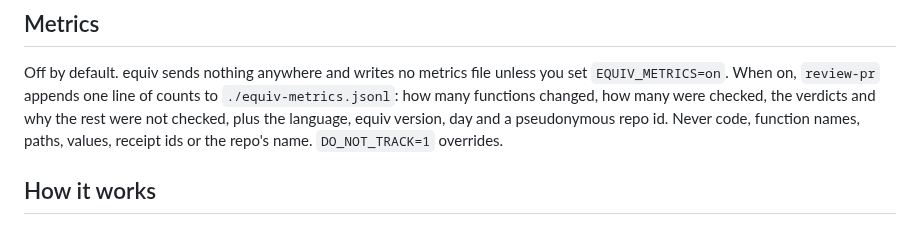
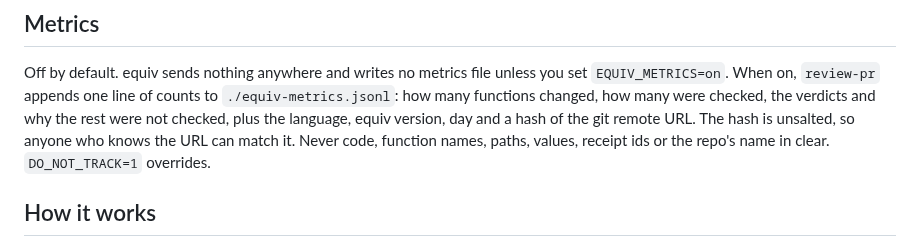
Before and after one commit to Neelagiri65/equiv, a Markdown page: README.md, the part around the change. GitHub-like rendering.

Commit message:
README: describe the repo id as what it is (unsalted hash of the remote URL)

```diff
--- a/README.md
+++ b/README.md
@@ -140,8 +140,9 @@ Off by default. equiv sends nothing anywhere and writes no metrics file unless
 you set `EQUIV_METRICS=on`. When on, `review-pr` appends one line of counts to
 `./equiv-metrics.jsonl`: how many functions changed, how many were checked, the
 verdicts and why the rest were not checked, plus the language, equiv version,
-day and a pseudonymous repo id. Never code, function names, paths, values,
-receipt ids or the repo's name. `DO_NOT_TRACK=1` overrides.
+day and a hash of the git remote URL. The hash is unsalted, so anyone who knows
+the URL can match it. Never code, function names, paths, values, receipt ids or
+the repo's name in clear. `DO_NOT_TRACK=1` overrides.
 
 ## How it works
 
```
